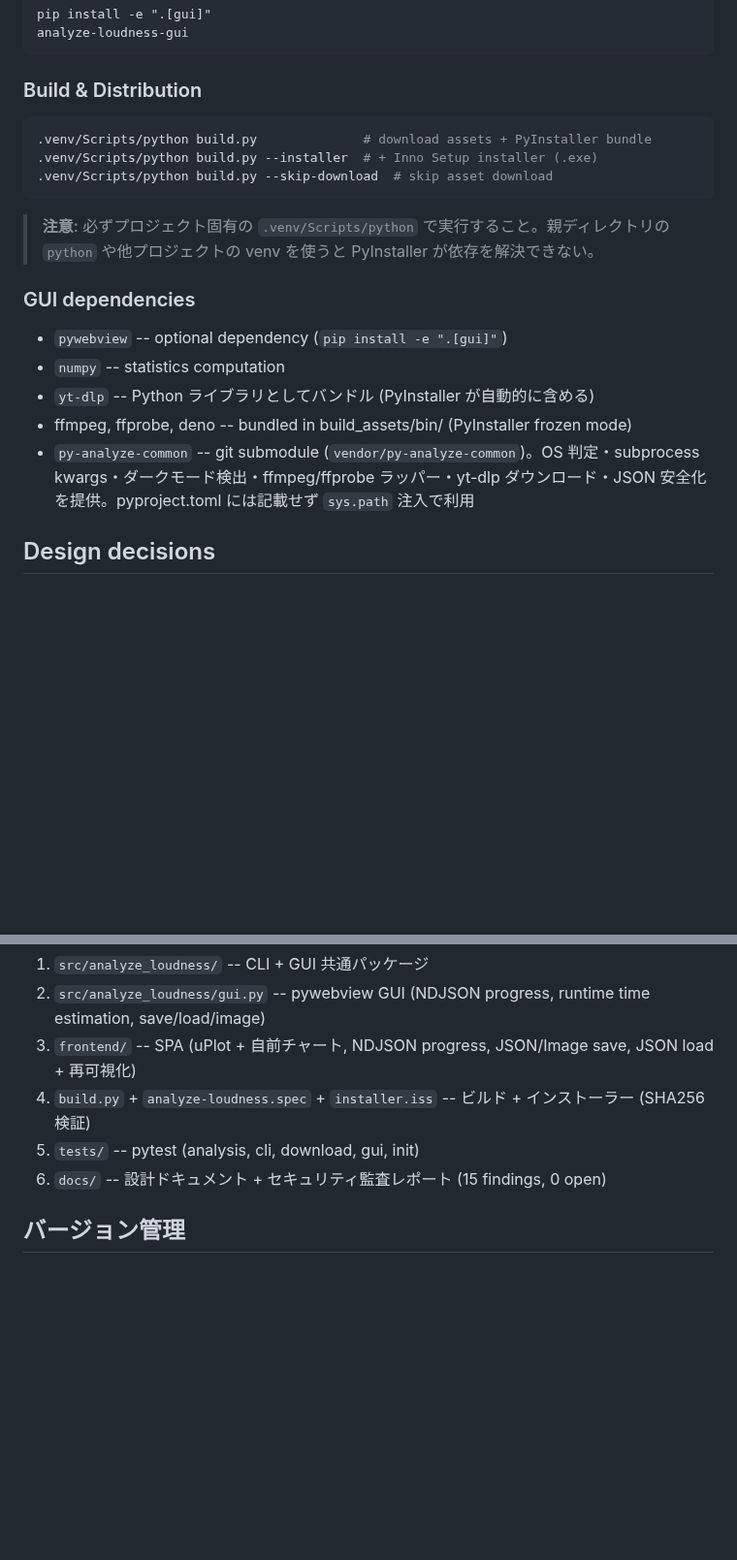
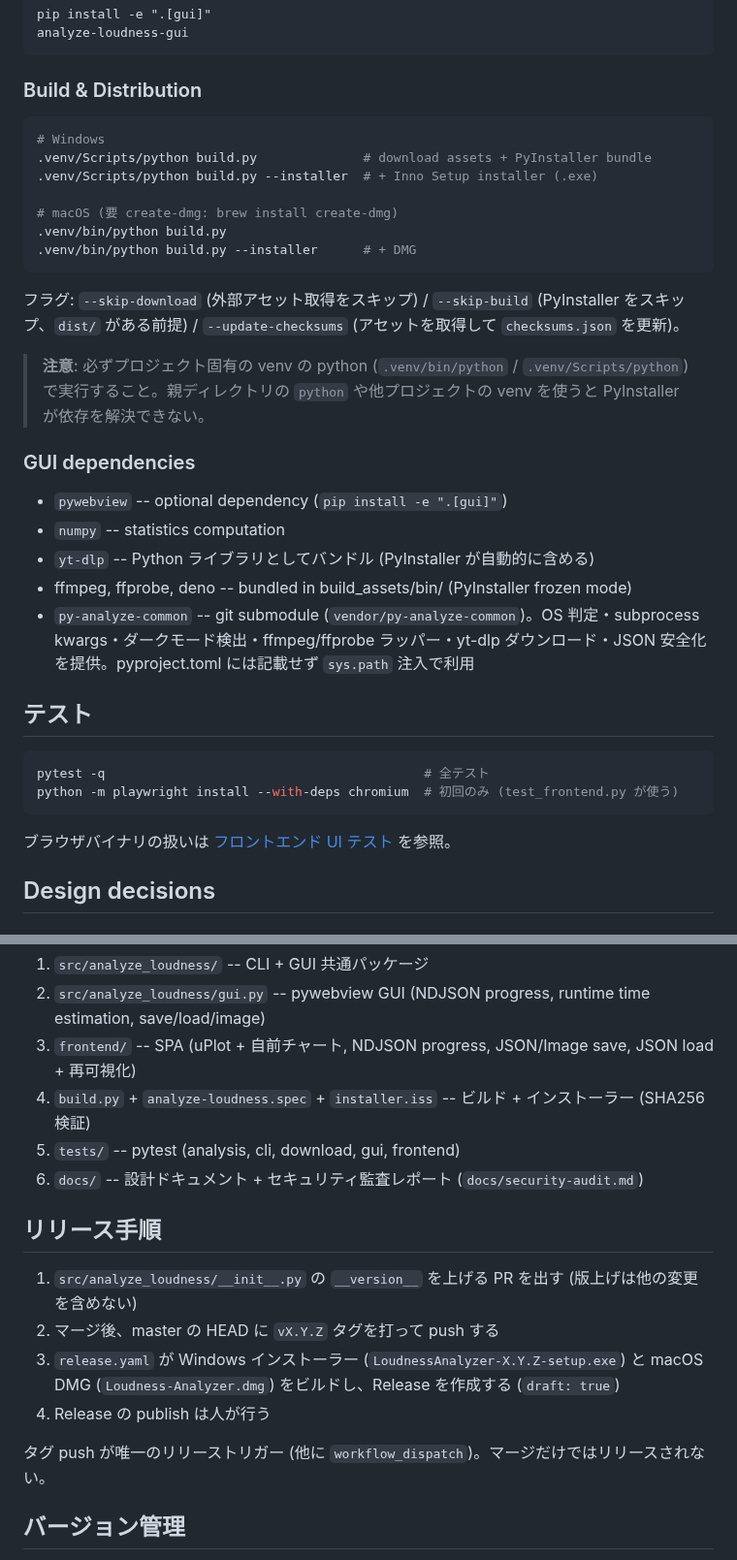
Before and after one commit to semnil/analyze-loudness, a Markdown page: CLAUDE.md, 2 parts joined by grey strips. Shown at 97% size. Rendered like a GitHub page; blank space fills up the shorter version.

Commit message:
docs: CLAUDE.md を実装と照合して修正
構成図の注記が実装と食い違っていた: __init__.py に _subprocess_kwargs() は無く、
vendor への sys.path 注入と SCHEMA_VERSION を持つ。tests の列挙に test_init.py という
存在しないファイルが入り、実在する test_frontend.py が漏れていた。監査レポートの件数
(15 findings) は docs/security-audit.md の集計と一致しないため、参照に置き換える。
冒頭の「Windows GUI」は macOS 版を出荷しているため実態と合わない。

書かれていなかった手順を追加する: テスト実行コマンド、macOS ビルド (create-dmg 経由の
DMG)、build.py の --skip-build / --update-checksums、タグ push によるリリース手順。
構成図に .github/workflows/ と README.md と vendor/py-analyze-common/ を足す。

Co-Authored-By: Claude Opus 5 (1M context) <noreply@anthropic.com>

````diff
--- a/CLAUDE.md
+++ b/CLAUDE.md
@@ -95,12 +101,18 @@ analyze-loudness-gui
 ### Build & Distribution
 
 ```bash
+# Windows
 .venv/Scripts/python build.py              # download assets + PyInstaller bundle
 .venv/Scripts/python build.py --installer  # + Inno Setup installer (.exe)
-.venv/Scripts/python build.py --skip-download  # skip asset download
+
+# macOS (要 create-dmg: brew install create-dmg)
+.venv/bin/python build.py
+.venv/bin/python build.py --installer      # + DMG
 ```
 
-> **注意**: 必ずプロジェクト固有の `.venv/Scripts/python` で実行すること。親ディレクトリの `python` や他プロジェクトの venv を使うと PyInstaller が依存を解決できない。
+フラグ: `--skip-download` (外部アセット取得をスキップ) / `--skip-build` (PyInstaller をスキップ、`dist/` がある前提) / `--update-checksums` (アセットを取得して `checksums.json` を更新)。
+
+> **注意**: 必ずプロジェクト固有の venv の python (`.venv/bin/python` / `.venv/Scripts/python`) で実行すること。親ディレクトリの `python` や他プロジェクトの venv を使うと PyInstaller が依存を解決できない。
 
 ### GUI dependencies
 
@@ -109,6 +121,15 @@ analyze-loudness-gui
 - `yt-dlp` -- Python ライブラリとしてバンドル (PyInstaller が自動的に含める)
 - ffmpeg, ffprobe, deno -- bundled in build_assets/bin/ (PyInstaller frozen mode)
 - `py-analyze-common` -- git submodule (`vendor/py-analyze-common`)。OS 判定・subprocess kwargs・ダークモード検出・ffmpeg/ffprobe ラッパー・yt-dlp ダウンロード・JSON 安全化を提供。pyproject.toml には記載せず `sys.path` 注入で利用
+
+## テスト
+
+```bash
+pytest -q                                          # 全テスト
+python -m playwright install --with-deps chromium  # 初回のみ (test_frontend.py が使う)
+```
+
+ブラウザバイナリの扱いは [フロントエンド UI テスト](#フロントエンド-ui-テスト) を参照。
 
 ## Design decisions
 
@@ -316,8 +337,17 @@ All items implemented and tested.
 2. `src/analyze_loudness/gui.py` -- pywebview GUI (NDJSON progress, runtime time estimation, save/load/image)
 3. `frontend/` -- SPA (uPlot + 自前チャート, NDJSON progress, JSON/Image save, JSON load + 再可視化)
 4. `build.py` + `analyze-loudness.spec` + `installer.iss` -- ビルド + インストーラー (SHA256 検証)
-5. `tests/` -- pytest (analysis, cli, download, gui, init)
-6. `docs/` -- 設計ドキュメント + セキュリティ監査レポート (15 findings, 0 open)
+5. `tests/` -- pytest (analysis, cli, download, gui, frontend)
+6. `docs/` -- 設計ドキュメント + セキュリティ監査レポート (`docs/security-audit.md`)
+
+## リリース手順
+
+1. `src/analyze_loudness/__init__.py` の `__version__` を上げる PR を出す (版上げは他の変更を含めない)
+2. マージ後、master の HEAD に `vX.Y.Z` タグを打って push する
+3. `release.yaml` が Windows インストーラー (`LoudnessAnalyzer-X.Y.Z-setup.exe`) と macOS DMG (`Loudness-Analyzer.dmg`) をビルドし、Release を作成する (`draft: true`)
+4. Release の publish は人が行う
+
+タグ push が唯一のリリーストリガー (他に `workflow_dispatch`)。マージだけではリリースされない。
 
 ## バージョン管理
 
````
Also changed, not shown: other parts of CLAUDE.md (+8 -2 lines).
